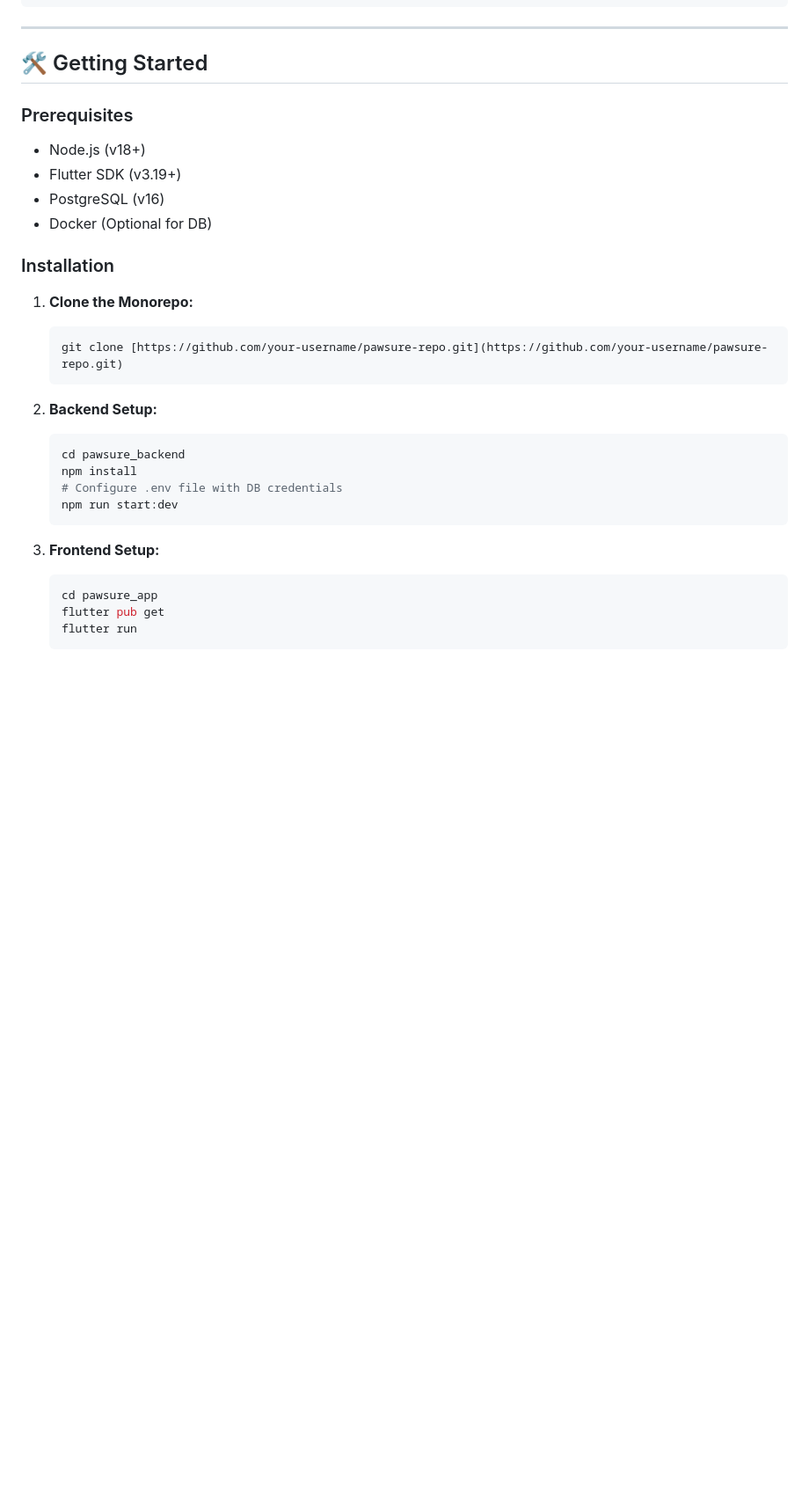
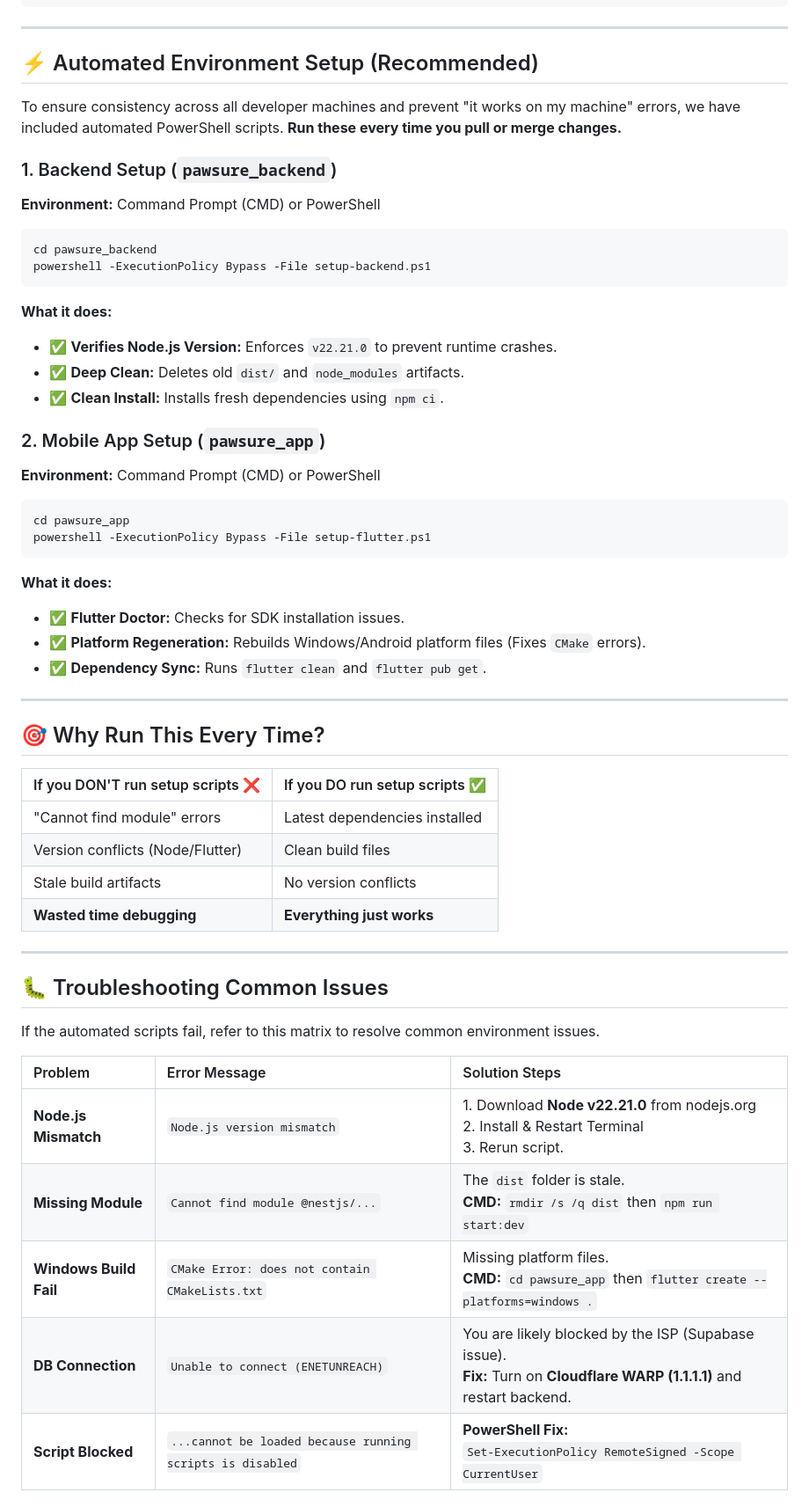
Before and after one commit to apple-6/Pawsure-Repo, a Markdown page: README.md, the part around one of its changes. Shown at 88% size. Rendered like a GitHub page; blank space fills up the shorter version.

Commit message:
Readme.update

````diff
--- a/README.md
+++ b/README.md
@@ -84,32 +84,58 @@ pawsure-repo/
 
 ---
 
-## 🛠️ Getting Started
+## ⚡ Automated Environment Setup (Recommended)
 
-### Prerequisites
-* Node.js (v18+)
-* Flutter SDK (v3.19+)
-* PostgreSQL (v16)
-* Docker (Optional for DB)
+To ensure consistency across all developer machines and prevent "it works on my machine" errors, we have included automated PowerShell scripts. **Run these every time you pull or merge changes.**
 
-### Installation
+### 1. Backend Setup (`pawsure_backend`)
+**Environment:** Command Prompt (CMD) or PowerShell
 
-1. **Clone the Monorepo:**
-   ```bash
-   git clone [https://github.com/your-username/pawsure-repo.git](https://github.com/your-username/pawsure-repo.git)
-   ```
+```powershell
+cd pawsure_backend
+powershell -ExecutionPolicy Bypass -File setup-backend.ps1
+```
 
-2. **Backend Setup:**
-   ```bash
-   cd pawsure_backend
-   npm install
-   # Configure .env file with DB credentials
-   npm run start:dev
-   ```
+**What it does:**
+* ✅ **Verifies Node.js Version:** Enforces `v22.21.0` to prevent runtime crashes.
+* ✅ **Deep Clean:** Deletes old `dist/` and `node_modules` artifacts.
+* ✅ **Clean Install:** Installs fresh dependencies using `npm ci`.
 
-3. **Frontend Setup:**
-   ```bash
-   cd pawsure_app
-   flutter pub get
-   flutter run
-   ```
+### 2. Mobile App Setup (`pawsure_app`)
+**Environment:** Command Prompt (CMD) or PowerShell
+
+```powershell
+cd pawsure_app
+powershell -ExecutionPolicy Bypass -File setup-flutter.ps1
+```
+
+**What it does:**
+* ✅ **Flutter Doctor:** Checks for SDK installation issues.
+* ✅ **Platform Regeneration:** Rebuilds Windows/Android platform files (Fixes `CMake` errors).
+* ✅ **Dependency Sync:** Runs `flutter clean` and `flutter pub get`.
+
+---
+
+## 🎯 Why Run This Every Time?
+
+| If you DON'T run setup scripts ❌ | If you DO run setup scripts ✅ |
+| :--- | :--- |
+| "Cannot find module" errors | Latest dependencies installed |
+| Version conflicts (Node/Flutter) | Clean build files |
+| Stale build artifacts | No version conflicts |
+| **Wasted time debugging** | **Everything just works** |
+
+---
+
+## 🐛 Troubleshooting Common Issues
+
+If the automated scripts fail, refer to this matrix to resolve common environment issues.
+
+| Problem | Error Message | Solution Steps |
+| :--- | :--- | :--- |
+| **Node.js Mismatch** | `Node.js version mismatch` | 1. Download **Node v22.21.0** from nodejs.org<br>2. Install & Restart Terminal<br>3. Rerun script. |
+| **Missing Module** | `Cannot find module @nestjs/...` | The `dist` folder is stale.<br>**CMD:** `rmdir /s /q dist` then `npm run start:dev` |
+| **Windows Build Fail** | `CMake Error: does not contain CMakeLists.txt` | Missing platform files.<br>**CMD:** `cd pawsure_app` then `flutter create --platforms=windows .` |
+| **DB Connection** | `Unable to connect (ENETUNREACH)` | You are likely blocked by the ISP (Supabase issue).<br>**Fix:** Turn on **Cloudflare WARP (1.1.1.1)** and restart backend. |
+| **Script Blocked** | `...cannot be loaded because running scripts is disabled` | **PowerShell Fix:**<br>`Set-ExecutionPolicy RemoteSigned -Scope CurrentUser` |
+
````
Also changed, not shown: other parts of README.md (+8 -0 lines).
